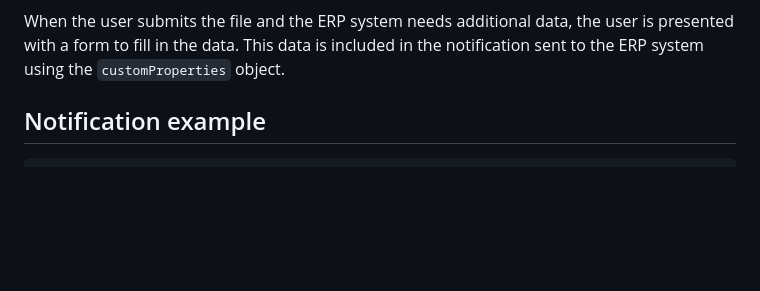
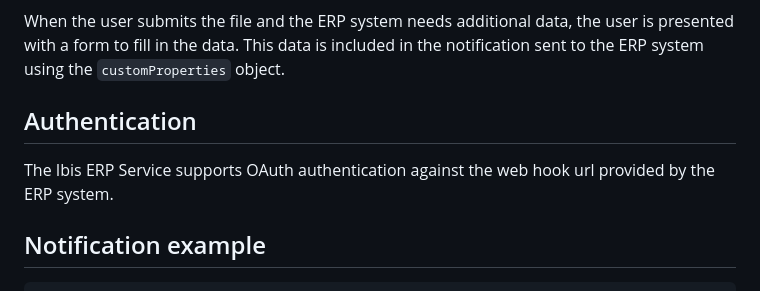
Before and after one commit to Brink-Software/Ibis.Dataservice.Demo, a Markdown page: README.md, the part around the change. Rendered like a GitHub page; blank space fills up the shorter version.

````diff
--- a/README.md
+++ b/README.md
@@ -19,6 +19,10 @@ sequenceDiagram
 ```
 
 When the user submits the file and the ERP system needs additional data, the user is presented with a form to fill in the data. This data is included in the notification sent to the ERP system using the `customProperties` object.
+
+## Authentication
+
+The Ibis ERP Service supports OAuth authentication against the web hook url provided by the ERP system.
 
 ## Notification example
 
````
